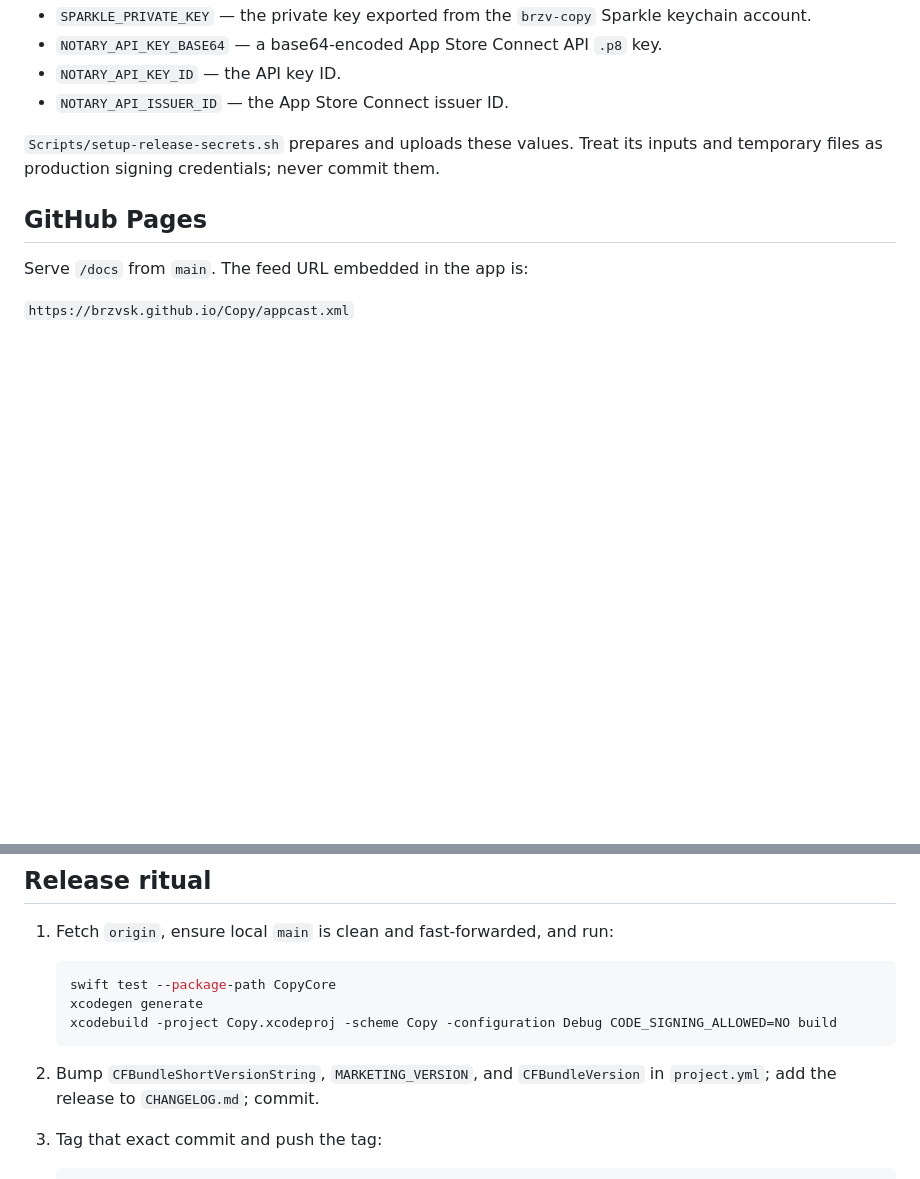
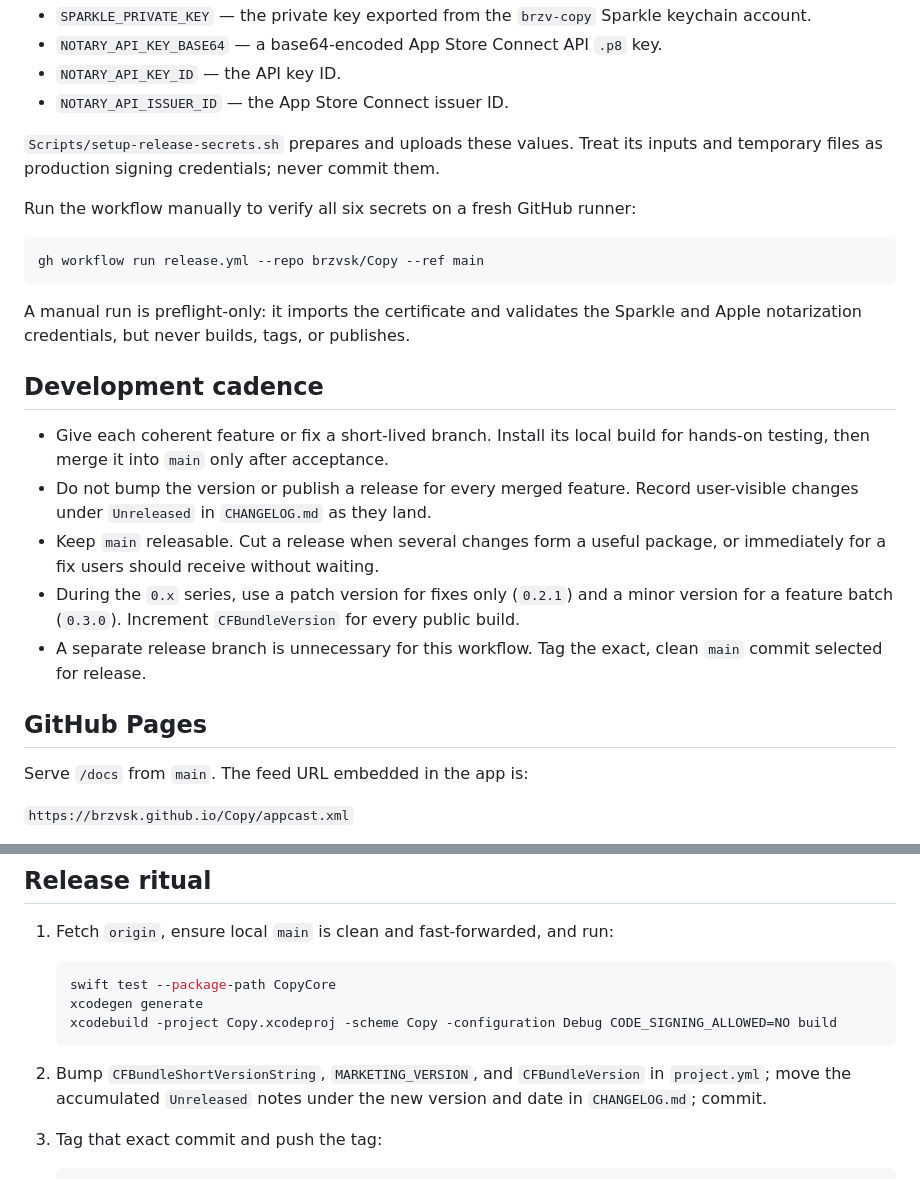
Before and after one commit to brzvsk/Copy, a Markdown page: RELEASING.md, 2 parts joined by grey strips. GitHub-like rendering; blank space fills up the shorter version.

Commit message:
docs: define feature and release cadence

````diff
--- a/RELEASING.md
+++ b/RELEASING.md
@@ -23,6 +23,29 @@ Configure these under **Settings → Secrets and variables → Actions**:
 `Scripts/setup-release-secrets.sh` prepares and uploads these values. Treat its
 inputs and temporary files as production signing credentials; never commit them.
 
+Run the workflow manually to verify all six secrets on a fresh GitHub runner:
+
+```sh
+gh workflow run release.yml --repo brzvsk/Copy --ref main
+```
+
+A manual run is preflight-only: it imports the certificate and validates the
+Sparkle and Apple notarization credentials, but never builds, tags, or publishes.
+
+## Development cadence
+
+- Give each coherent feature or fix a short-lived branch. Install its local
+  build for hands-on testing, then merge it into `main` only after acceptance.
+- Do not bump the version or publish a release for every merged feature. Record
+  user-visible changes under `Unreleased` in `CHANGELOG.md` as they land.
+- Keep `main` releasable. Cut a release when several changes form a useful
+  package, or immediately for a fix users should receive without waiting.
+- During the `0.x` series, use a patch version for fixes only (`0.2.1`) and a
+  minor version for a feature batch (`0.3.0`). Increment `CFBundleVersion` for
+  every public build.
+- A separate release branch is unnecessary for this workflow. Tag the exact,
+  clean `main` commit selected for release.
+
 ## GitHub Pages
 
 Serve `/docs` from `main`. The feed URL embedded in the app is:
@@ -44,7 +67,8 @@ under `brzv-copy` and must be backed up securely before the release.
    ```
 
 2. Bump `CFBundleShortVersionString`, `MARKETING_VERSION`, and
-   `CFBundleVersion` in `project.yml`; add the release to `CHANGELOG.md`; commit.
+   `CFBundleVersion` in `project.yml`; move the accumulated `Unreleased` notes
+   under the new version and date in `CHANGELOG.md`; commit.
 
 3. Tag that exact commit and push the tag:
 
````
Also changed, not shown: CHANGELOG.md (+2 -0 lines).
